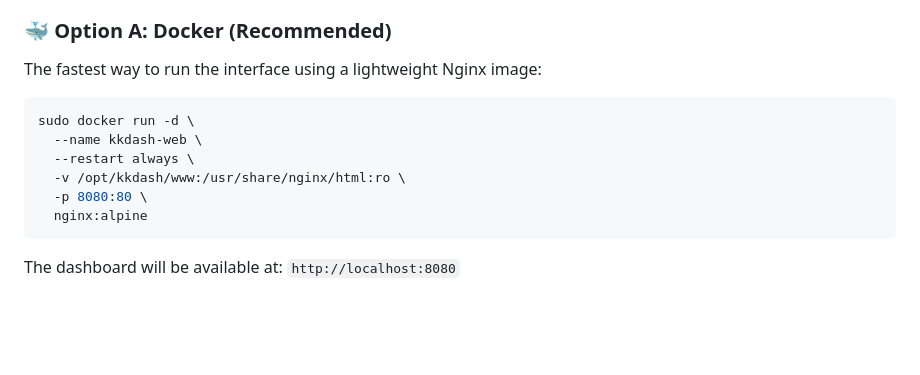
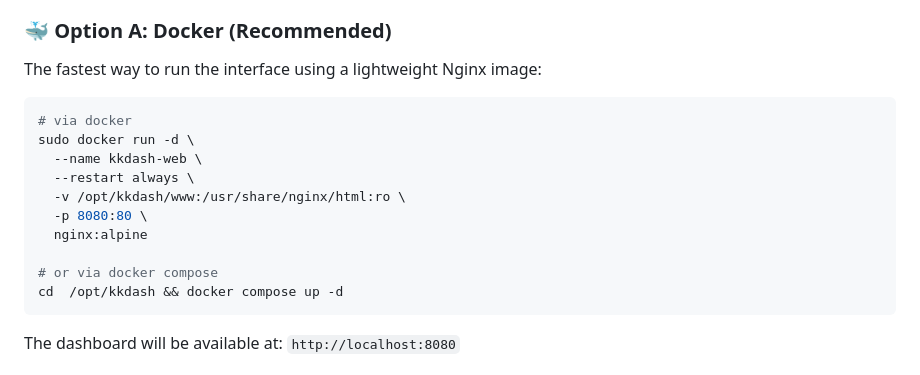
Before and after one commit to kamilkobak/kkdash, a Markdown page: README.md, the part around the change. Rendered like a GitHub page; blank space fills up the shorter version.

Commit message:
Update README with Docker run instructions
Added instructions for running the interface with Docker.

````diff
--- a/README.md
+++ b/README.md
@@ -66,12 +66,16 @@ The `/opt/kkdash/www` directory contains static files and a `data.json` file gen
 The fastest way to run the interface using a lightweight Nginx image:
 
 ```bash
+# via docker
 sudo docker run -d \
   --name kkdash-web \
   --restart always \
   -v /opt/kkdash/www:/usr/share/nginx/html:ro \
   -p 8080:80 \
   nginx:alpine
+
+# or via docker compose
+cd  /opt/kkdash && docker compose up -d
 ```
 The dashboard will be available at: `http://localhost:8080`
 
````
